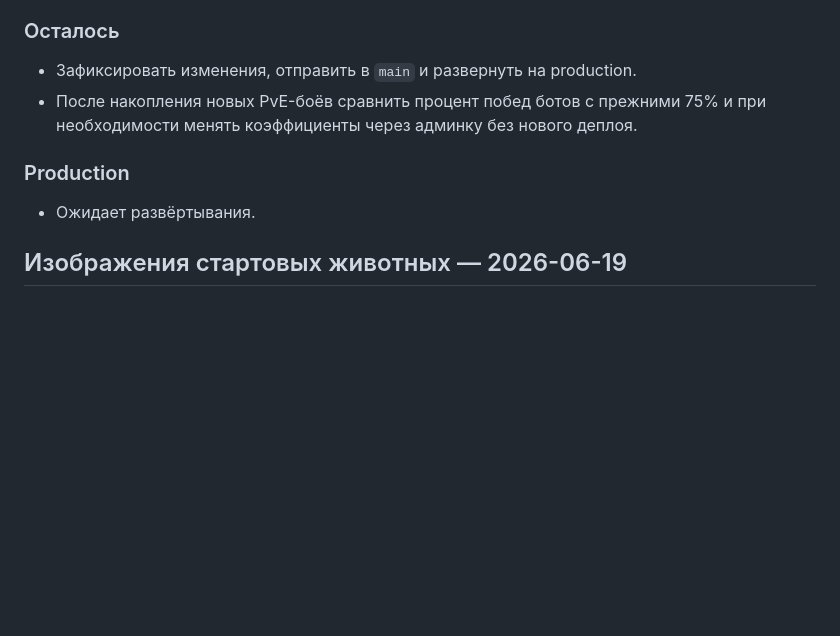
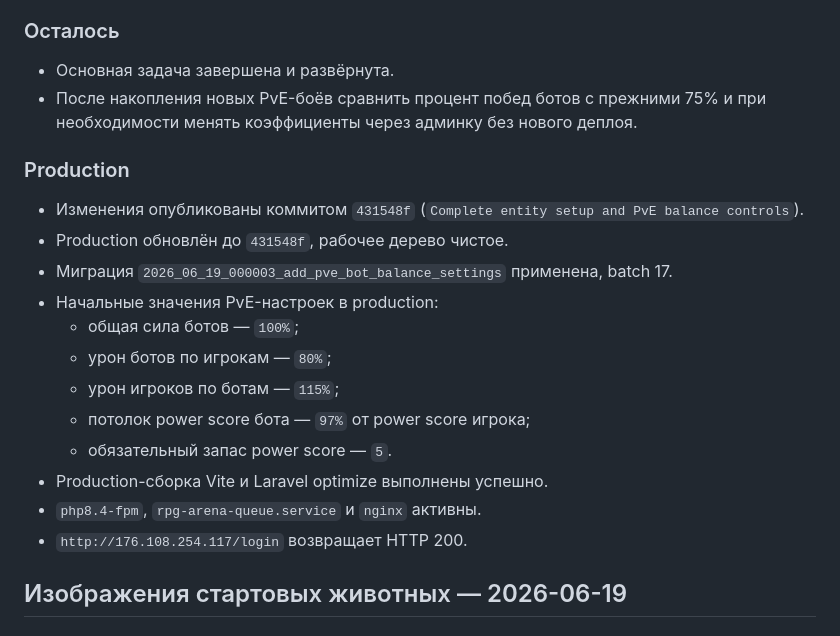
Before and after one commit to eugenmorok/juj, a Markdown page: HANDOFF.md, the part around the change. Drawn GitHub-style; blank space fills up the shorter version.

Commit message:
Record production deployment status

```diff
--- a/HANDOFF.md
+++ b/HANDOFF.md
@@ -106,12 +106,23 @@ git diff --check
 
 ### Осталось
 
-- Зафиксировать изменения, отправить в `main` и развернуть на production.
+- Основная задача завершена и развёрнута.
 - После накопления новых PvE-боёв сравнить процент побед ботов с прежними 75% и при необходимости менять коэффициенты через админку без нового деплоя.
 
 ### Production
 
-- Ожидает развёртывания.
+- Изменения опубликованы коммитом `431548f` (`Complete entity setup and PvE balance controls`).
+- Production обновлён до `431548f`, рабочее дерево чистое.
+- Миграция `2026_06_19_000003_add_pve_bot_balance_settings` применена, batch 17.
+- Начальные значения PvE-настроек в production:
+  - общая сила ботов — `100%`;
+  - урон ботов по игрокам — `80%`;
+  - урон игроков по ботам — `115%`;
+  - потолок power score бота — `97%` от power score игрока;
+  - обязательный запас power score — `5`.
+- Production-сборка Vite и Laravel optimize выполнены успешно.
+- `php8.4-fpm`, `rpg-arena-queue.service` и `nginx` активны.
+- `http://176.108.254.117/login` возвращает HTTP 200.
 
 ## Изображения стартовых животных — 2026-06-19
 
```
